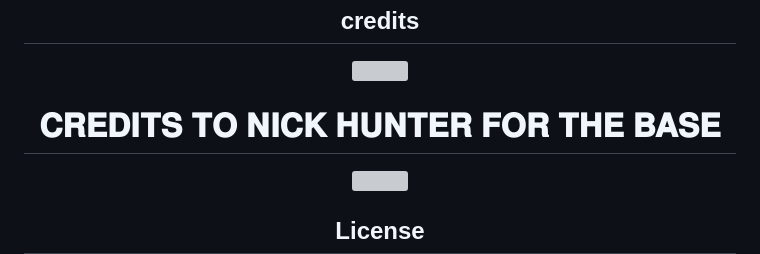
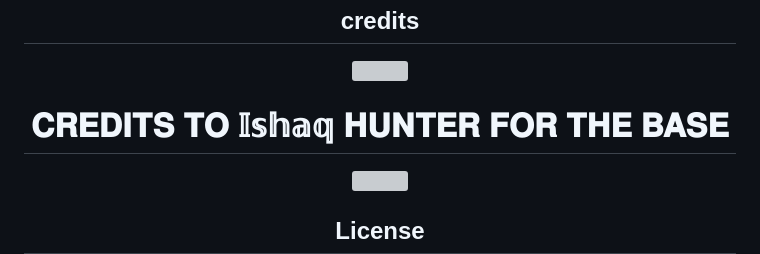
Before and after one commit to Toxicant1/black-super-bot-, a Markdown page: README.md, the part around the change. Drawn GitHub-style; grey boxes are pictures that could not be loaded.

```diff
--- a/README.md
+++ b/README.md
@@ -113,7 +113,7 @@ Linking/Pairing:
 <p align="center">
   <img src="https://i.imgur.com/dBaSKWF.gif" height="40" width="100%">
 </p>
-  <h1 align="center">𝐂𝐑𝐄𝐃𝐈𝐓𝐒 𝐓𝐎 𝐍𝐈𝐂𝐊 𝐇𝐔𝐍𝐓𝐄𝐑 𝐅𝐎𝐑 𝐓𝐇𝐄 𝐁𝐀𝐒𝐄</h1>
+  <h1 align="center">𝐂𝐑𝐄𝐃𝐈𝐓𝐒 𝐓𝐎 𝕀𝕤𝕙𝕒𝕢 𝐇𝐔𝐍𝐓𝐄𝐑 𝐅𝐎𝐑 𝐓𝐇𝐄 𝐁𝐀𝐒𝐄</h1>
   </a>
   <!-- Glowing Footer -->
 <p align="center">
```
